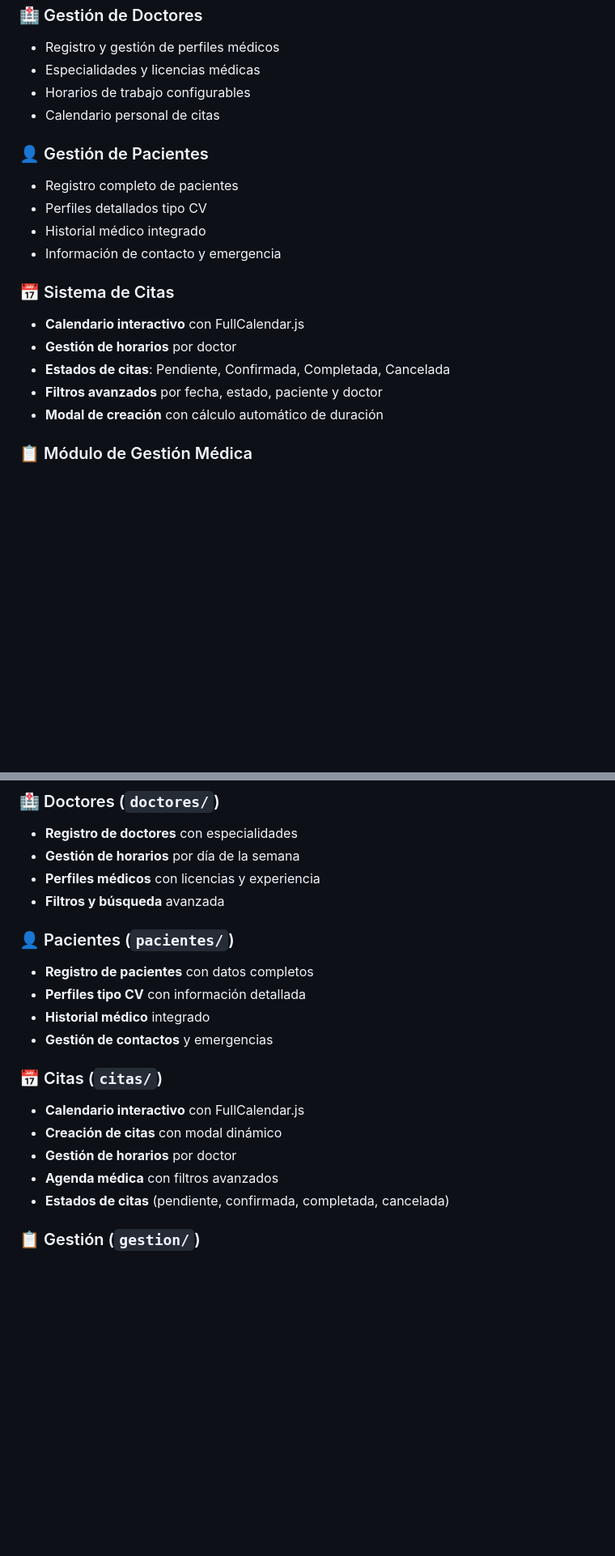
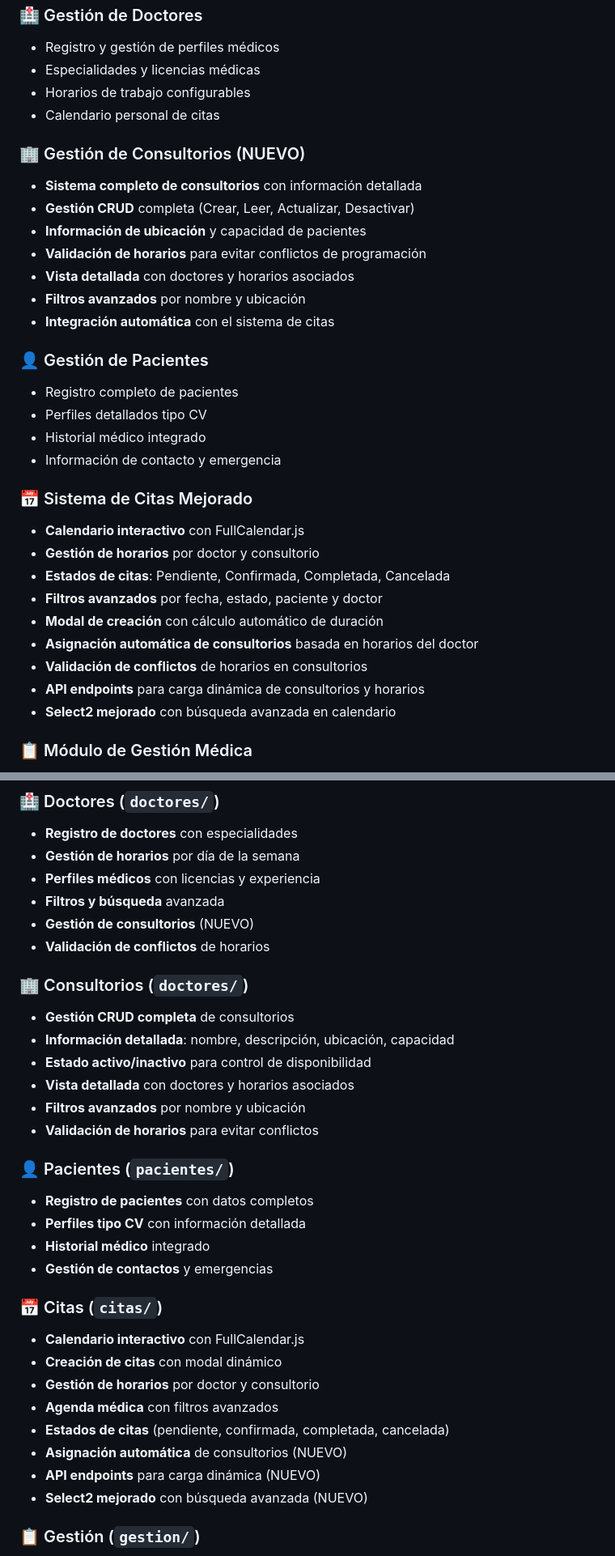
Before and after one commit to Mastacio/ClinicaFacil, a Markdown page: README.md, 2 parts joined by grey strips. Shown: that part at 81% size. Drawn GitHub-style; blank space fills up the shorter version.

```diff
--- a/README.md
+++ b/README.md
@@ -32,18 +32,31 @@
 - Horarios de trabajo configurables
 - Calendario personal de citas
 
+### 🏢 Gestión de Consultorios (NUEVO)
+- **Sistema completo de consultorios** con información detallada
+- **Gestión CRUD** completa (Crear, Leer, Actualizar, Desactivar)
+- **Información de ubicación** y capacidad de pacientes
+- **Validación de horarios** para evitar conflictos de programación
+- **Vista detallada** con doctores y horarios asociados
+- **Filtros avanzados** por nombre y ubicación
+- **Integración automática** con el sistema de citas
+
 ### 👤 Gestión de Pacientes
 - Registro completo de pacientes
 - Perfiles detallados tipo CV
 - Historial médico integrado
 - Información de contacto y emergencia
 
-### 📅 Sistema de Citas
+### 📅 Sistema de Citas Mejorado
 - **Calendario interactivo** con FullCalendar.js
-- **Gestión de horarios** por doctor
+- **Gestión de horarios** por doctor y consultorio
 - **Estados de citas**: Pendiente, Confirmada, Completada, Cancelada
 - **Filtros avanzados** por fecha, estado, paciente y doctor
 - **Modal de creación** con cálculo automático de duración
+- **Asignación automática de consultorios** basada en horarios del doctor
+- **Validación de conflictos** de horarios en consultorios
+- **API endpoints** para carga dinámica de consultorios y horarios
+- **Select2 mejorado** con búsqueda avanzada en calendario
 
 ### 📋 Módulo de Gestión Médica
 - **Gestión de consultas** con diagnóstico y observaciones
@@ -228,6 +308,16 @@ ClínicaFácil/
 - **Gestión de horarios** por día de la semana
 - **Perfiles médicos** con licencias y experiencia
 - **Filtros y búsqueda** avanzada
+- **Gestión de consultorios** (NUEVO)
+- **Validación de conflictos** de horarios
+
+### 🏢 Consultorios (`doctores/`)
+- **Gestión CRUD completa** de consultorios
+- **Información detallada**: nombre, descripción, ubicación, capacidad
+- **Estado activo/inactivo** para control de disponibilidad
+- **Vista detallada** con doctores y horarios asociados
+- **Filtros avanzados** por nombre y ubicación
+- **Validación de horarios** para evitar conflictos
 
 ### 👤 Pacientes (`pacientes/`)
 - **Registro de pacientes** con datos completos
@@ -238,9 +328,12 @@ ClínicaFácil/
 ### 📅 Citas (`citas/`)
 - **Calendario interactivo** con FullCalendar.js
 - **Creación de citas** con modal dinámico
-- **Gestión de horarios** por doctor
+- **Gestión de horarios** por doctor y consultorio
 - **Agenda médica** con filtros avanzados
 - **Estados de citas** (pendiente, confirmada, completada, cancelada)
+- **Asignación automática** de consultorios (NUEVO)
+- **API endpoints** para carga dinámica (NUEVO)
+- **Select2 mejorado** con búsqueda avanzada (NUEVO)
 
 ### 📋 Gestión (`gestion/`)
 - **Gestión de consultas** médicas
```
Also changed, not shown: other parts of README.md (+148 -7 lines).
